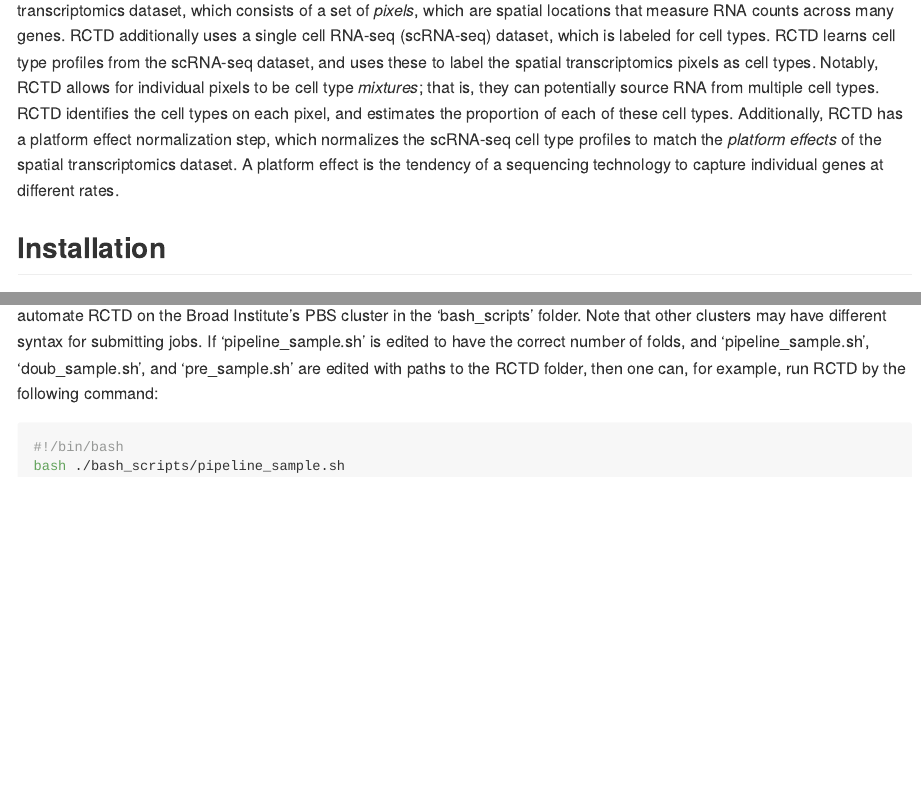
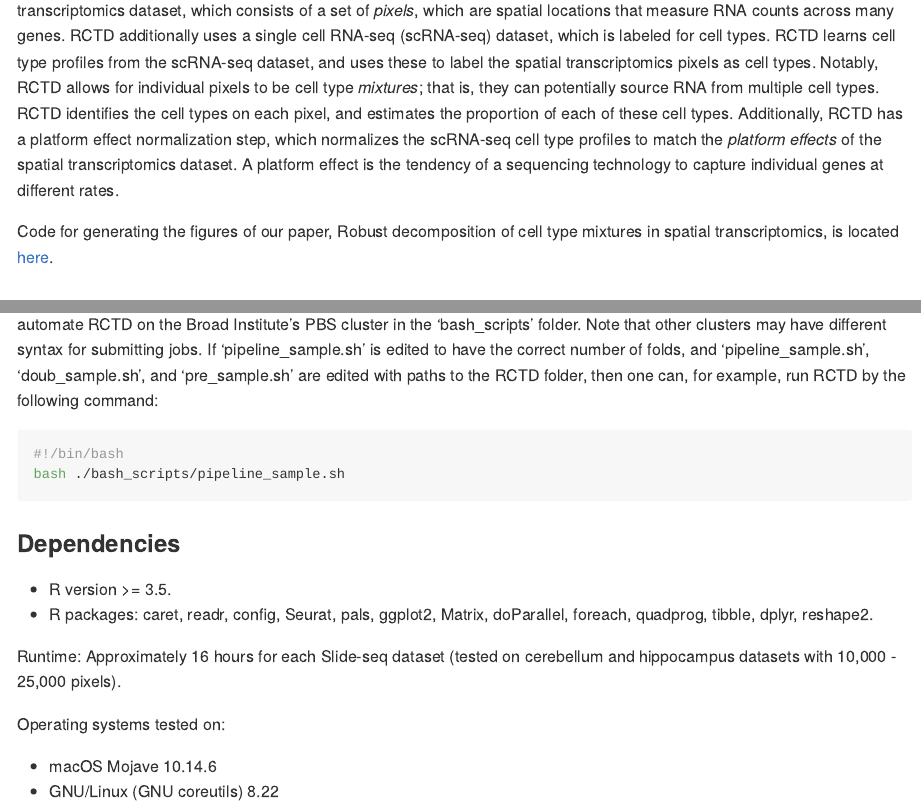
Before and after one commit to dmcable/spacexr, an R Markdown document (README.Rmd): the page in a window 1100 px wide, from 140 px down, and a second part further down, joined at a grey line. The pictures show the output file README.md that the author committed with the source, drawn offline in the style of GitHub.

Commit message:
update readme

````diff
--- a/README.Rmd
+++ b/README.Rmd
@@ -29,6 +29,8 @@ each of these cell types. Additionally, RCTD has a platform effect normalization
 normalizes the scRNA-seq cell type profiles to match the *platform effects* of the spatial
 transcriptomics dataset. A platform effect is the tendency of a sequencing technology to capture
 individual genes at different rates.
+
+Code for generating the figures of our paper, Robust decomposition of cell type mixtures in spatial transcriptomics, is located [here](https://github.com/dmcable/RCTD/tree/dev/AnalysisPaper).
 
 ## Installation
 
@@ -150,3 +152,15 @@ One (recommended) option is to automate this workflow on a computer cluster for
 #!/bin/bash
 bash ./bash_scripts/pipeline_sample.sh
 ```
+
+### Dependencies
+
+* R version >= 3.5.
+* R packages: caret, readr, config, Seurat, pals, ggplot2, Matrix, doParallel, foreach, quadprog, tibble, dplyr, reshape2.
+
+Runtime: Approximately 16 hours for each Slide-seq dataset (tested on cerebellum and hippocampus datasets with 10,000 - 25,000 pixels).
+
+Operating systems tested on:
+
+* macOS Mojave 10.14.6
+* GNU/Linux (GNU coreutils) 8.22
````
Also changed, not shown: README.md.
